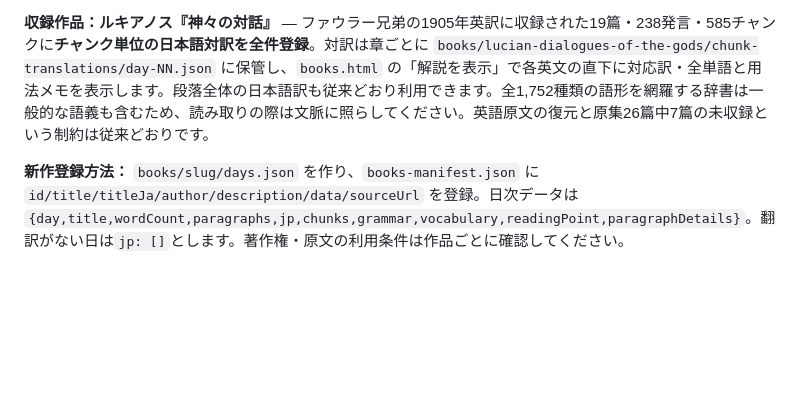
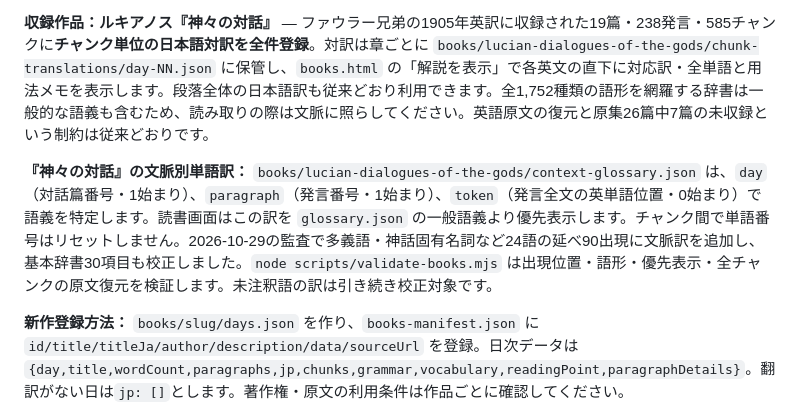
Before and after one commit to kitune2go/morning-english, a Markdown page: README.md, the part around the change. GitHub-like rendering; blank space fills up the shorter version.

Commit message:
docs(books): describe position-based contextual glossary and audit limits

```diff
--- a/README.md
+++ b/README.md
@@ -281,6 +281,8 @@ imagePrompt は残す
 
 **収録作品：ルキアノス『神々の対話』** — ファウラー兄弟の1905年英訳に収録された19篇・238発言・585チャンクに**チャンク単位の日本語対訳を全件登録**。対訳は章ごとに `books/lucian-dialogues-of-the-gods/chunk-translations/day-NN.json` に保管し、`books.html` の「解説を表示」で各英文の直下に対応訳・全単語と用法メモを表示します。段落全体の日本語訳も従来どおり利用できます。全1,752種類の語形を網羅する辞書は一般的な語義も含むため、読み取りの際は文脈に照らしてください。英語原文の復元と原集26篇中7篇の未収録という制約は従来どおりです。
 
+**『神々の対話』の文脈別単語訳：** `books/lucian-dialogues-of-the-gods/context-glossary.json` は、`day`（対話篇番号・1始まり）、`paragraph`（発言番号・1始まり）、`token`（発言全文の英単語位置・0始まり）で語義を特定します。読書画面はこの訳を `glossary.json` の一般語義より優先表示します。チャンク間で単語番号はリセットしません。2026-10-29の監査で多義語・神話固有名詞など24語の延べ90出現に文脈訳を追加し、基本辞書30項目も校正しました。`node scripts/validate-books.mjs` は出現位置・語形・優先表示・全チャンクの原文復元を検証します。未注釈語の訳は引き続き校正対象です。
+
 **新作登録方法：** `books/slug/days.json` を作り、`books-manifest.json` に `id/title/titleJa/author/description/data/sourceUrl` を登録。日次データは `{day,title,wordCount,paragraphs,jp,chunks,grammar,vocabulary,readingPoint,paragraphDetails}`。翻訳がない日は`jp: []`とします。著作権・原文の利用条件は作品ごとに確認してください。
 
 ### 全段落注釈のデータ設計
```
